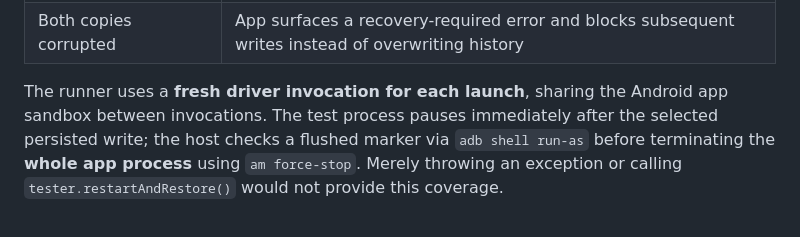
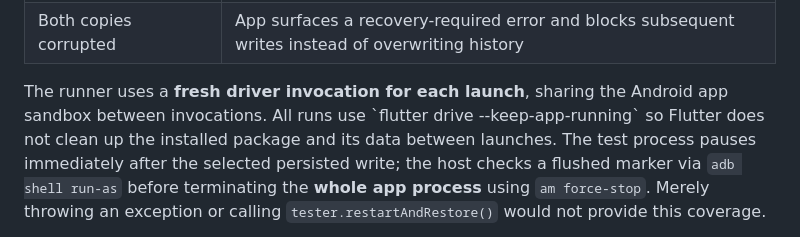
Before and after one commit to MaxmilianBaron/Aardvarkland-CashTally, a Markdown page: docs/ANDROID_RECOVERY_TESTING.md, the part around the change. Rendered like a GitHub page.

Commit message:
docs: explain why Flutter Drive retains installation between emulator runs

```diff
--- a/docs/ANDROID_RECOVERY_TESTING.md
+++ b/docs/ANDROID_RECOVERY_TESTING.md
@@ -20,7 +20,8 @@ static-analysis and APK-build job, and the iOS build job, stay unchanged.
 | Both copies corrupted | App surfaces a recovery-required error and blocks subsequent writes instead of overwriting history |
 
 The runner uses a **fresh driver invocation for each launch**, sharing the
-Android app sandbox between invocations. The test process pauses immediately
+Android app sandbox between invocations. All runs use \`flutter drive --keep-app-running\`
+so Flutter does not clean up the installed package and its data between launches. The test process pauses immediately
 after the selected persisted write; the host checks a flushed marker via
 `adb shell run-as` before terminating the **whole app process** using
 `am force-stop`. Merely throwing an exception or calling
```
